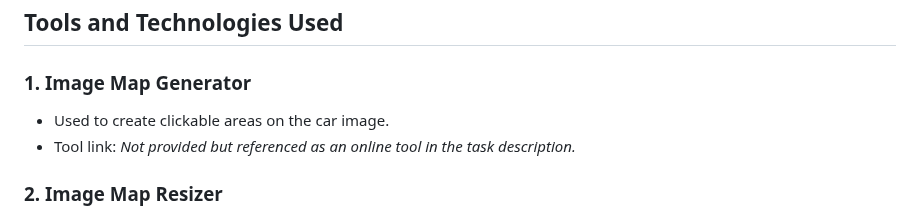
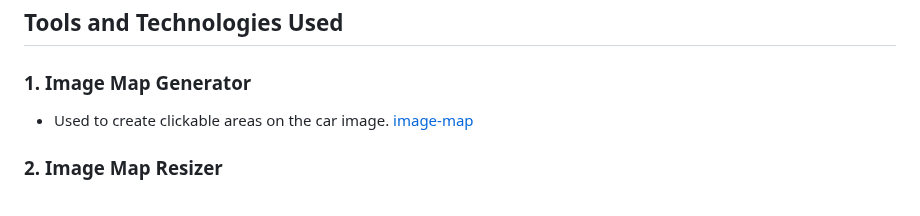
Before and after one commit to sarz77/LightspeedTestTask, a Markdown page: README.md, the part around the change. Drawn GitHub-style.

```diff
--- a/README.md
+++ b/README.md
@@ -8,8 +8,7 @@ The goal of this project was to create an interactive HTML page featuring a sche
 
 ### 1. **Image Map Generator**
 
-- Used to create clickable areas on the car image.
-- Tool link: _Not provided but referenced as an online tool in the task description._
+- Used to create clickable areas on the car image. [image-map](https://www.fla-shop.com/image-map/)
 
 ### 2. **Image Map Resizer**
 
```
